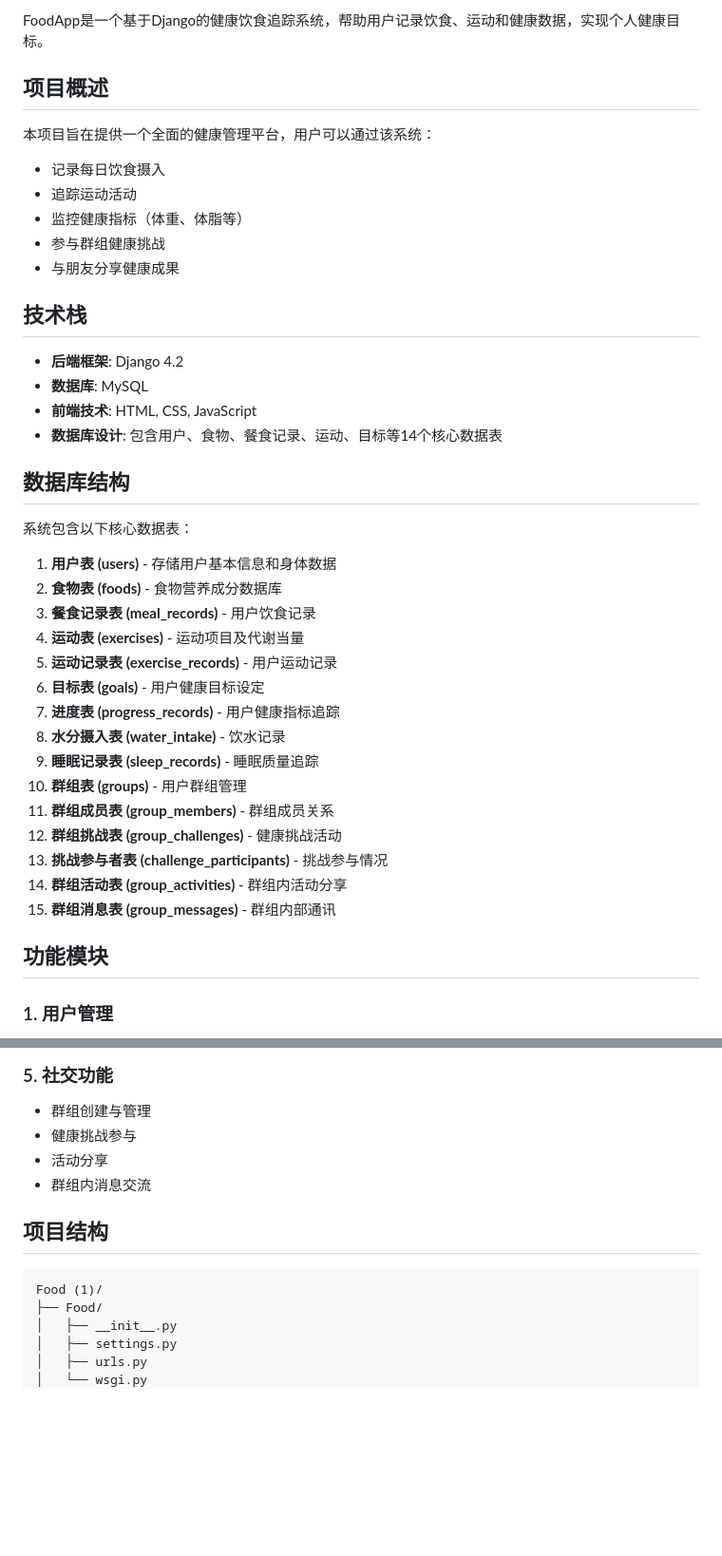
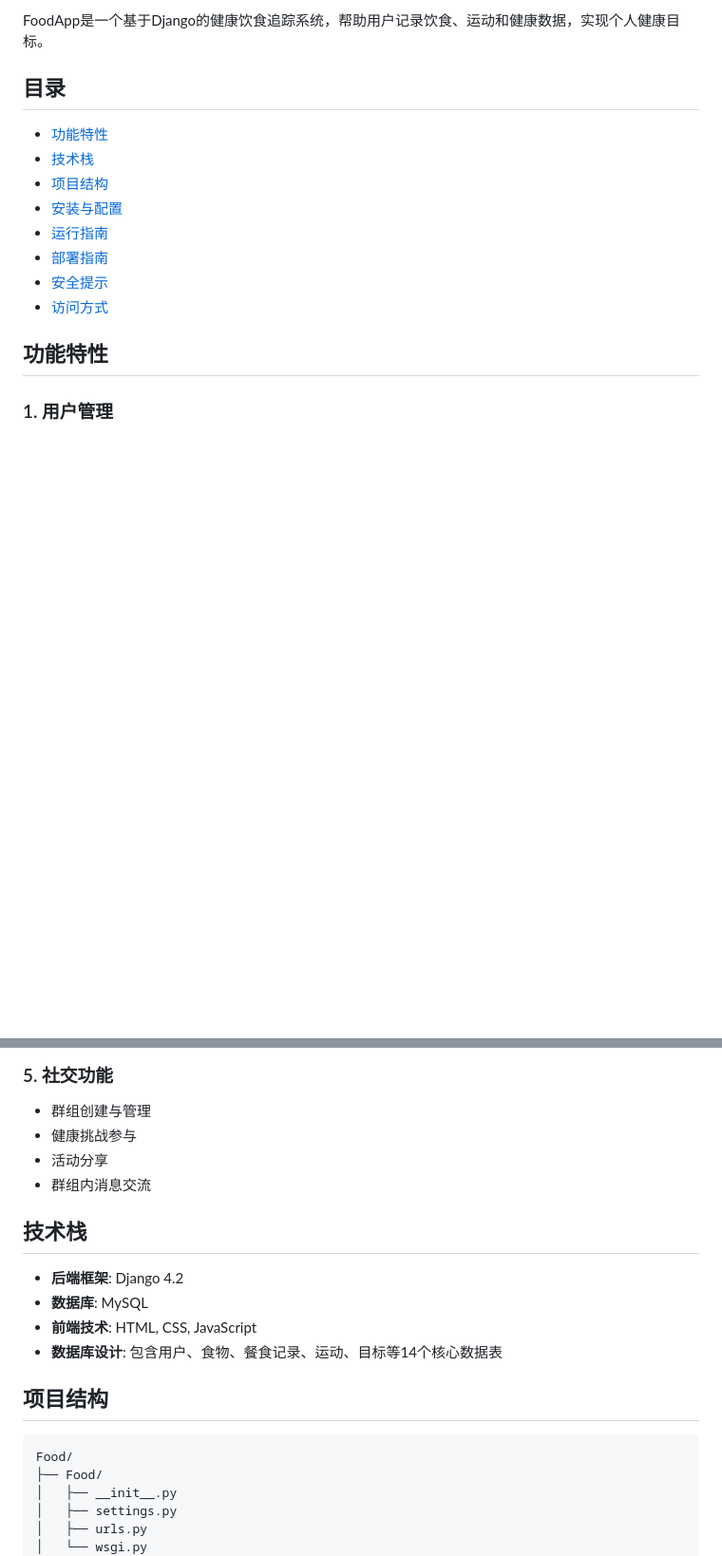
Before and after one commit to TheZealous0507/rpup, a Markdown page: README.md, 2 parts joined by grey strips. Shown at 95% size. Rendered like a GitHub page; blank space fills up the shorter version.

````diff
--- a/README.md
+++ b/README.md
@@ -4,43 +4,17 @@
 
 FoodApp是一个基于Django的健康饮食追踪系统，帮助用户记录饮食、运动和健康数据，实现个人健康目标。
 
-## 项目概述
+## 目录
+- [功能特性](#功能特性)
+- [技术栈](#技术栈)
+- [项目结构](#项目结构)
+- [安装与配置](#安装与配置)
+- [运行指南](#运行指南)
+- [部署指南](#部署指南)
+- [安全提示](#安全提示)
+- [访问方式](#访问方式)
 
-本项目旨在提供一个全面的健康管理平台，用户可以通过该系统：
-- 记录每日饮食摄入
-- 追踪运动活动
-- 监控健康指标（体重、体脂等）
-- 参与群组健康挑战
-- 与朋友分享健康成果
-
-## 技术栈
-
-- **后端框架**: Django 4.2
-- **数据库**: MySQL
-- **前端技术**: HTML, CSS, JavaScript
-- **数据库设计**: 包含用户、食物、餐食记录、运动、目标等14个核心数据表
-
-## 数据库结构
-
-系统包含以下核心数据表：
-
-1. **用户表 (users)** - 存储用户基本信息和身体数据
-2. **食物表 (foods)** - 食物营养成分数据库
-3. **餐食记录表 (meal_records)** - 用户饮食记录
-4. **运动表 (exercises)** - 运动项目及代谢当量
-5. **运动记录表 (exercise_records)** - 用户运动记录
-6. **目标表 (goals)** - 用户健康目标设定
-7. **进度表 (progress_records)** - 用户健康指标追踪
-8. **水分摄入表 (water_intake)** - 饮水记录
-9. **睡眠记录表 (sleep_records)** - 睡眠质量追踪
-10. **群组表 (groups)** - 用户群组管理
-11. **群组成员表 (group_members)** - 群组成员关系
-12. **群组挑战表 (group_challenges)** - 健康挑战活动
-13. **挑战参与者表 (challenge_participants)** - 挑战参与情况
-14. **群组活动表 (group_activities)** - 群组内活动分享
-15. **群组消息表 (group_messages)** - 群组内部通讯
-
-## 功能模块
+## 功能特性
 
 ### 1. 用户管理
 - 用户注册与登录
@@ -73,10 +47,17 @@ FoodApp是一个基于Django的健康饮食追踪系统，帮助用户记录饮
 - 活动分享
 - 群组内消息交流
 
+## 技术栈
+
+- **后端框架**: Django 4.2
+- **数据库**: MySQL
+- **前端技术**: HTML, CSS, JavaScript
+- **数据库设计**: 包含用户、食物、餐食记录、运动、目标等14个核心数据表
+
 ## 项目结构
 
 ```
-Food (1)/
+Food/
 ├── Food/
 │   ├── __init__.py
 │   ├── settings.py
````
Also changed, not shown: other parts of README.md (+55 -3 lines).
